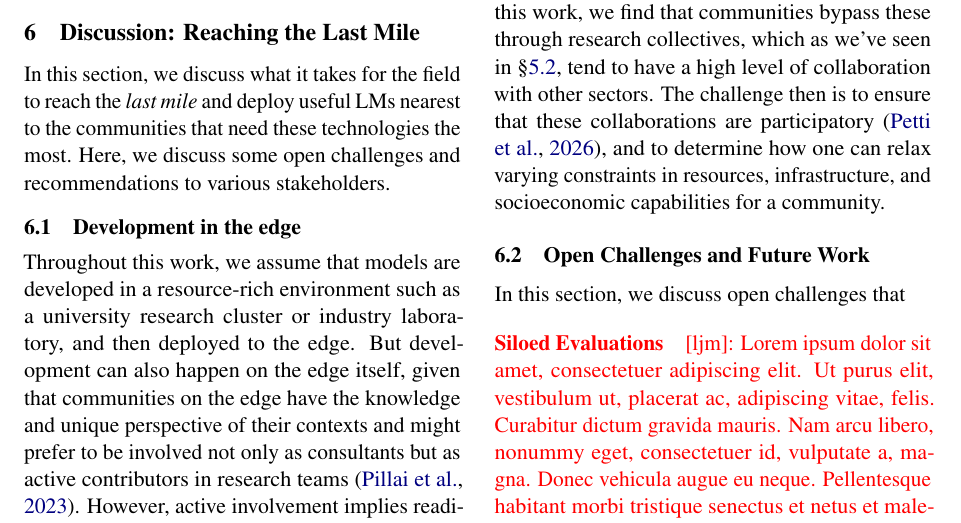
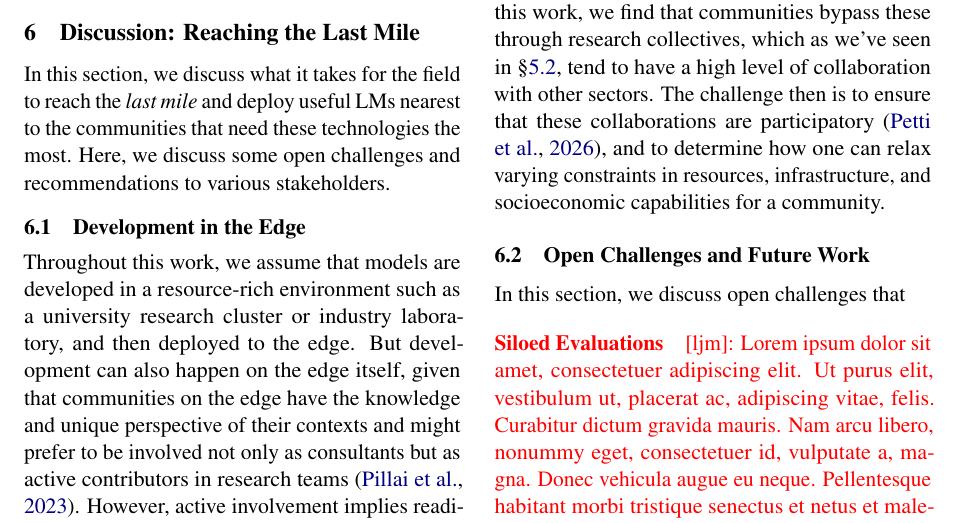
Before and after one commit to ljvmiranda921/multilinguality-at-the-edge, a LaTeX paper (tacl2021v1-template.tex): part of page 11 of 28, cut so that both start at the same text. Compiled offline with pdfLaTeX.

Commit message:
[wip] Update

```diff
--- a/tacl2021v1-template.tex
+++ b/tacl2021v1-template.tex
@@ -672,7 +672,7 @@ In this section, we discuss what it takes for the field to reach the \textit{las
 nearest to the communities that need these technologies the most.
 Here, we discuss some open challenges and recommendations to various stakeholders.
 
-\subsection{Development in the edge}
+\subsection{Development in the Edge}
 Throughout this work, we assume that models are developed in a resource-rich environment such as a university research cluster or industry laboratory, and then deployed to the edge.
 But development can also happen on the edge itself, given that communities on the edge have the knowledge and unique perspective of their contexts and might prefer to be involved not only as consultants but as active contributors in research teams \citep{pillai-etal-2023-community}.
 However, active involvement implies readiness, and \citet{occhini2026artificialintelligencecreatingnew} defines a community's AI readiness through the confluence of three factors: data and model resources, digital infrastructure, and socioeconomic capability.
```
